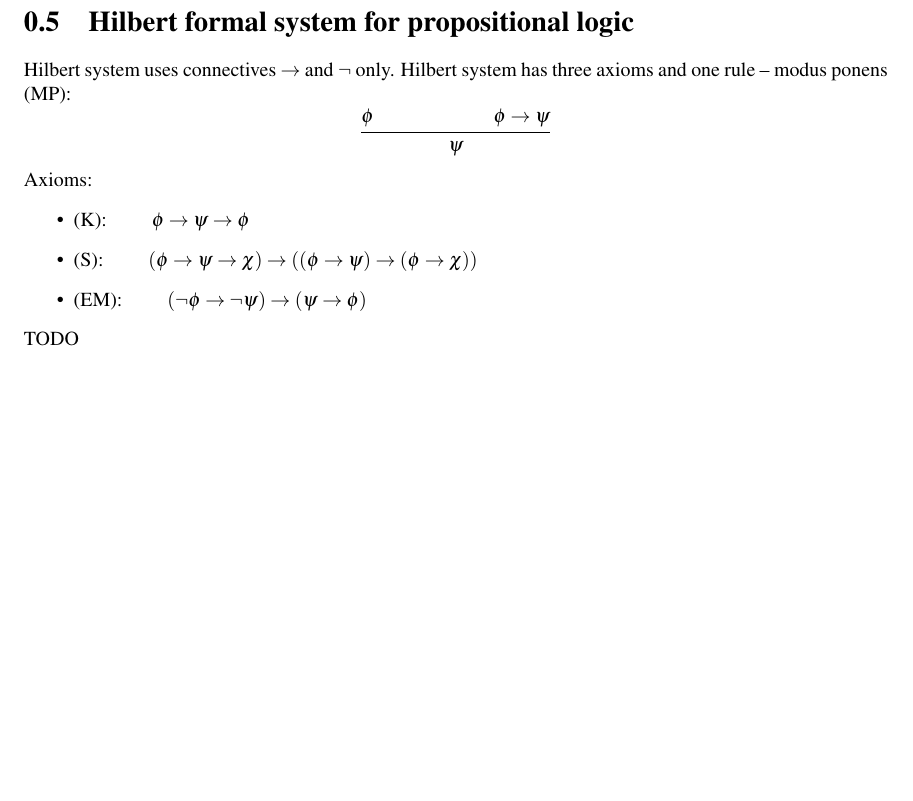
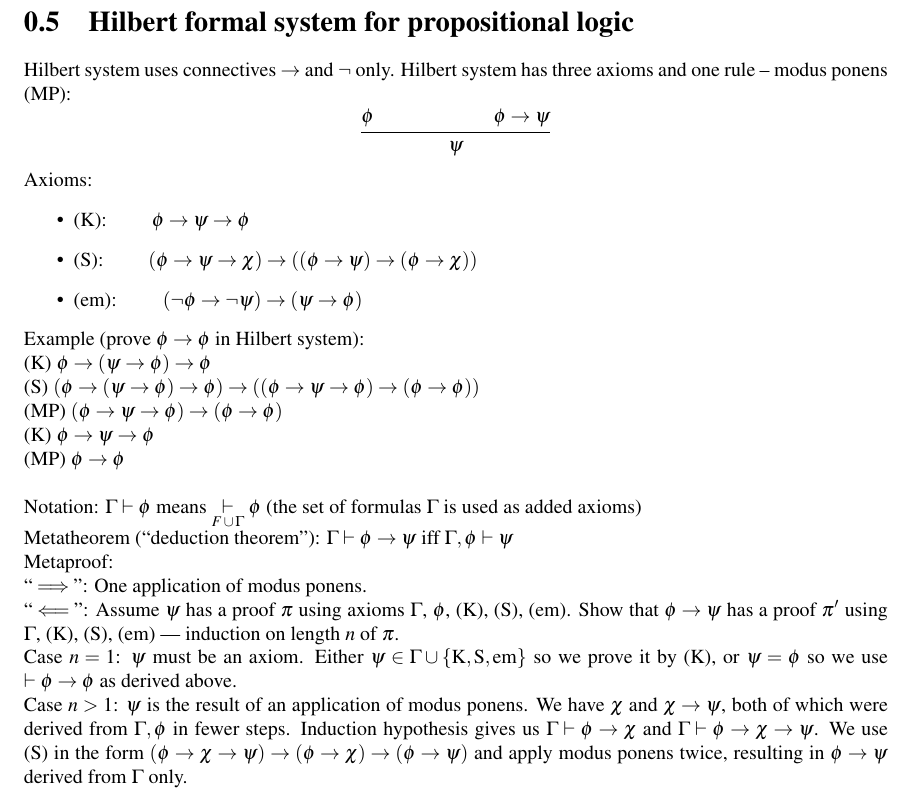
Before and after one commit to saona-raimundo/formalisms_every_computer_scientist_should_know, a LaTeX thesis (main.tex, which reads class_6.tex): part of page 14 of 14, cut so that both start at the same text, the shorter picture padded with empty space. Compiled offline with pdfLaTeX.

Commit message:
scribe 6 complete

```diff
--- a/class_6.tex
+++ b/class_6.tex
@@ -70,9 +70,30 @@ Axioms:
 \phi\rightarrow\psi\rightarrow\phi$
 \item (S): $\qquad
 (\phi\rightarrow\psi\rightarrow\chi)\rightarrow((\phi\rightarrow\psi)\rightarrow(\phi\rightarrow\chi))$
-\item (EM): $\qquad
+\item (em): $\qquad
 (\neg\phi\rightarrow\neg\psi)\rightarrow(\psi\rightarrow\phi)$
 \end{itemize}
-TODO
+Example (prove $\phi \rightarrow \phi$ in Hilbert system):\\
+(K) $\phi \rightarrow (\psi \rightarrow \phi) \rightarrow \phi$\\
+(S) $(\phi \rightarrow (\psi \rightarrow \phi) \rightarrow \phi) \rightarrow ((\phi \rightarrow \psi \rightarrow \phi) \rightarrow (\phi \rightarrow \phi))$\\
+(MP) $(\phi \rightarrow \psi \rightarrow \phi) \rightarrow (\phi \rightarrow \phi)$\\
+(K) $\phi \rightarrow \psi \rightarrow \phi$\\
+(MP) $\phi \rightarrow \phi$\bigskip\\
+Notation: $\Gamma \vdash \phi$ means $\underset{F \,\cup\, \Gamma}\vdash \phi$ (the set of formulas $\Gamma$ is used as added axioms)\\
+Metatheorem (``deduction theorem''):
+$\Gamma \vdash \phi \rightarrow \psi$ iff $\Gamma, \phi \vdash \psi$\\
+Metaproof:\\
+``$\implies$'': One application of modus ponens.\\
+``$\impliedby$'':
+Assume $\psi$ has a proof $\pi$ using axioms $\Gamma$, $\phi$, (K), (S), (em).
+Show that $\phi \rightarrow \psi$ has a proof $\pi'$ using $\Gamma$, (K), (S), (em) --- induction on length $n$ of $\pi$.\\
+Case $n=1$: $\psi$ must be an axiom.
+Either $\psi \in \Gamma \cup \{\textup{K}, \textup{S}, \textup{em}\}$ so we prove it by (K),
+or $\psi = \phi$ so we use $\vdash \phi \rightarrow \phi$ as derived above.\\
+Case $n>1$: $\psi$ is the result of an application of modus ponens.
+We have $\chi$ and $\chi \rightarrow \psi$, both of which were derived from $\Gamma, \phi$ in fewer steps.
+Induction hypothesis gives us $\Gamma \vdash \phi \rightarrow \chi$ and $\Gamma \vdash \phi \rightarrow \chi \rightarrow \psi$.
+We use (S) in the form $(\phi \rightarrow \chi \rightarrow \psi) \rightarrow (\phi \rightarrow \chi) \rightarrow (\phi \rightarrow \psi)$ and apply modus ponens twice,
+resulting in $\phi \rightarrow \psi$ derived from $\Gamma$ only.
 
 }} % End localization of command definitions
```
Also changed, not shown: main.pdf, class_6.tex (2 more changed lines).
